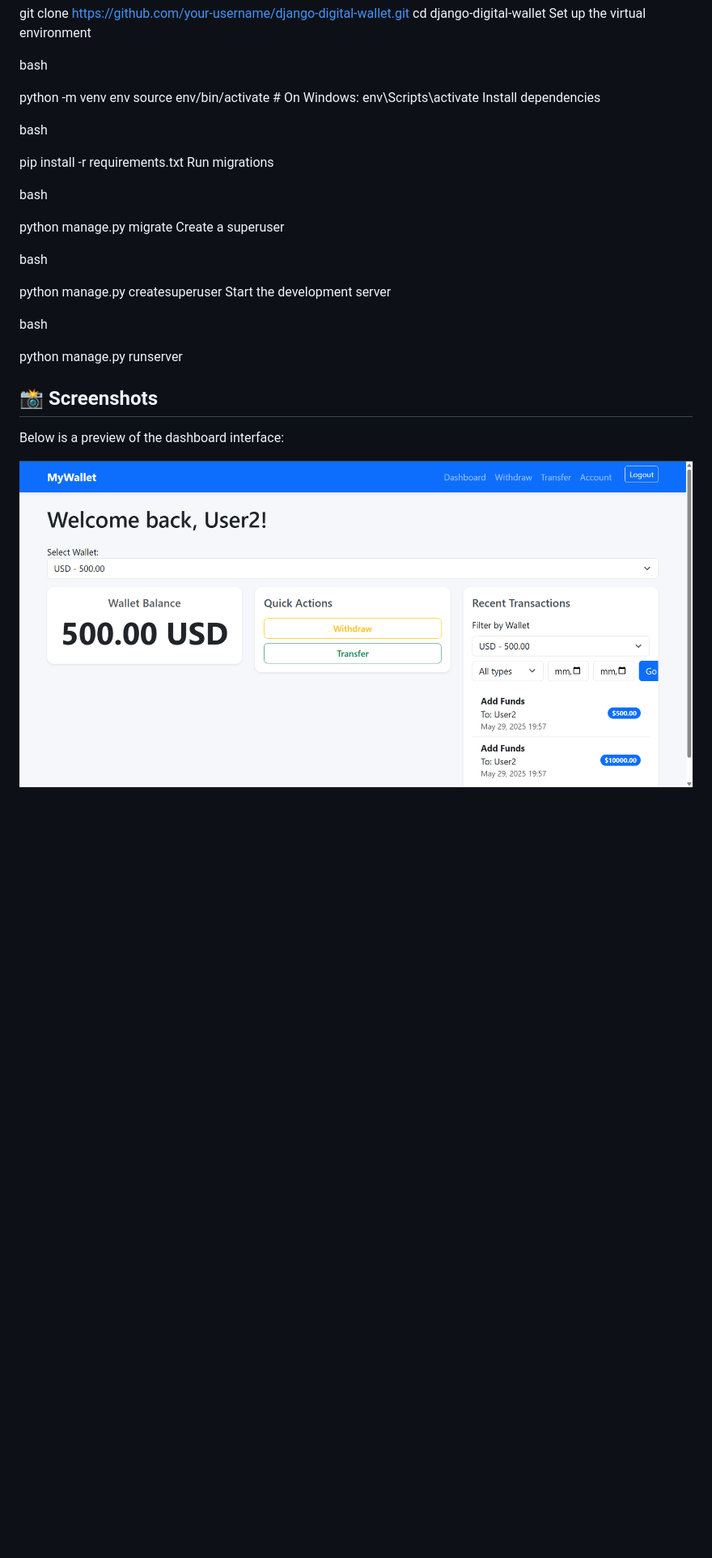
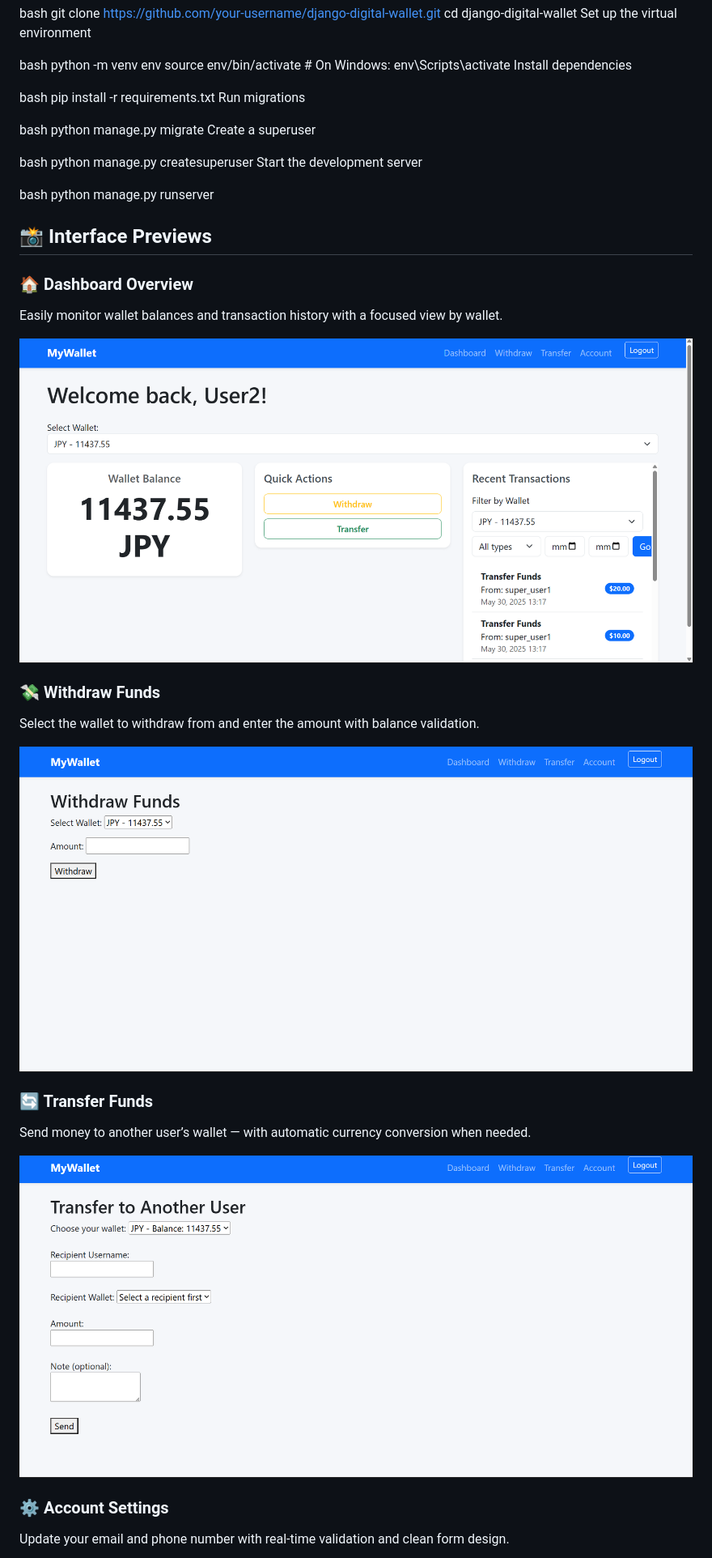
Before and after one commit to MishaAleksandrova/Digital-Wallet, a Markdown page: README.md, the part around the change printed below. Shown: that part at 81% size. GitHub-like rendering; pictures changed too: screenshots/dashboard.png, screenshots/transfer_funds.png (added), screenshots/withdraw_funds.png (added); blank space fills up the shorter version.

```diff
--- a/README.md
+++ b/README.md
@@ -100,32 +81,43 @@ cd django-digital-wallet
 Set up the virtual environment
 
 bash
-
 python -m venv env
 source env/bin/activate  # On Windows: env\Scripts\activate
 Install dependencies
 
 bash
-
 pip install -r requirements.txt
 Run migrations
 
 bash
-
 python manage.py migrate
 Create a superuser
 
 bash
-
 python manage.py createsuperuser
 Start the development server
 
 bash
-
 python manage.py runserver
 
-## 📸 Screenshots
+## 📸 Interface Previews
 
-Below is a preview of the dashboard interface:
+### 🏠 Dashboard Overview
+Easily monitor wallet balances and transaction history with a focused view by wallet.
 
 ![Dashboard Screenshot](screenshots/dashboard.png)
+
+### 💸 Withdraw Funds
+Select the wallet to withdraw from and enter the amount with balance validation.
+
+![Withdraw Funds Screenshot](screenshots/withdraw_funds.png)
+
+### 🔄 Transfer Funds
+Send money to another user’s wallet — with automatic currency conversion when needed.
+
+![Transfer Funds Screenshot](screenshots/transfer_funds.png)
+
+### ⚙️ Account Settings
+Update your email and phone number with real-time validation and clean form design.
+
+
```
Also changed, not shown: other parts of README.md (+19 -37 lines), screenshots/account_settings.png (added), 8 other files.
